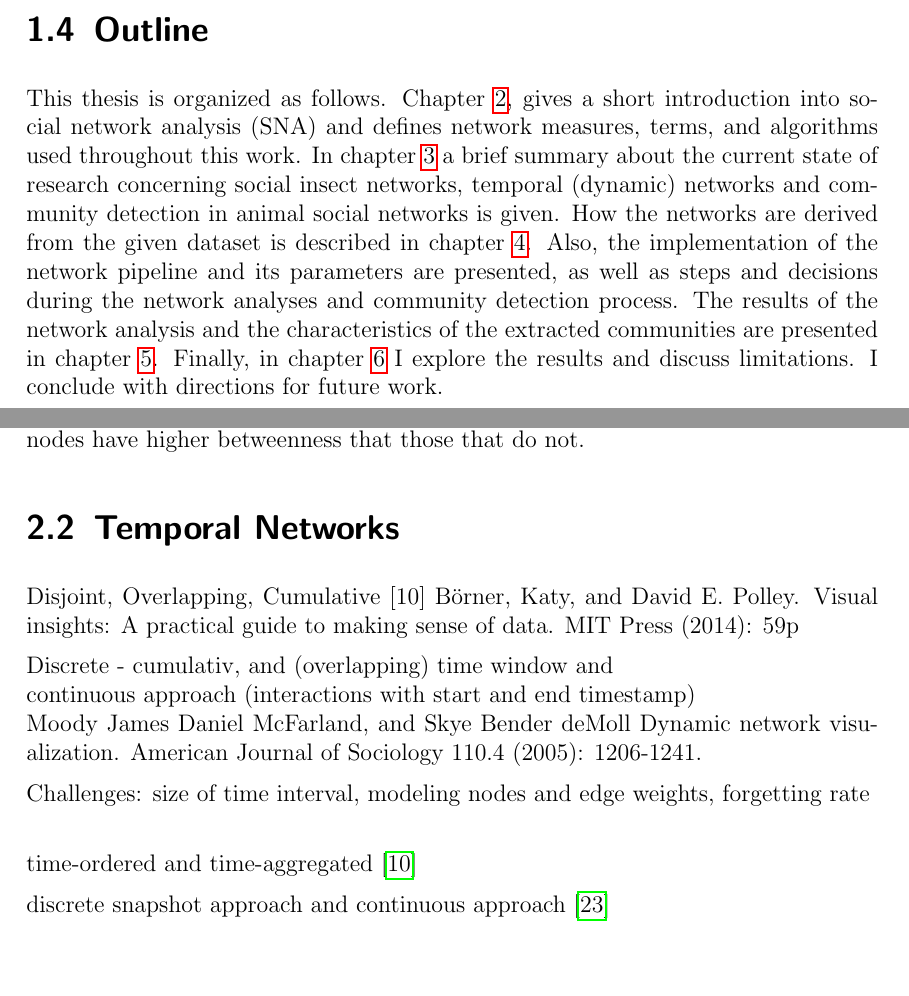
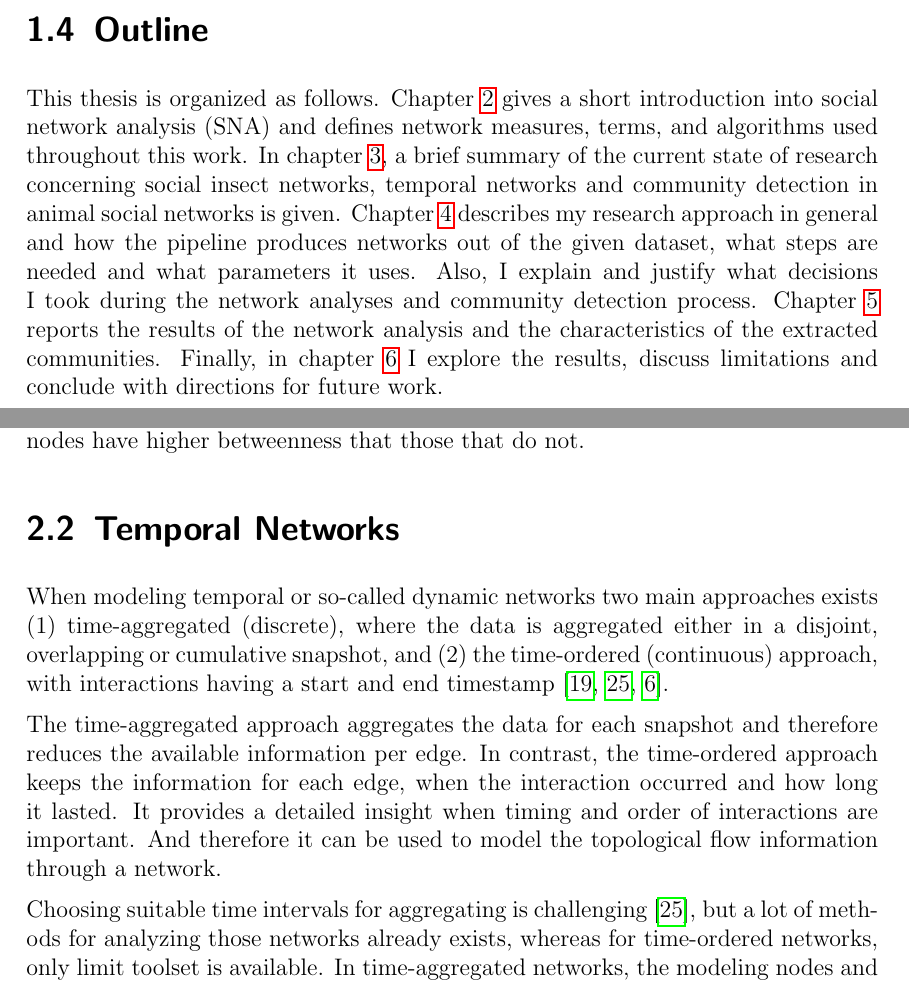
Before and after one commit to aschle/master-thesis, a LaTeX thesis (thesis_main.tex, which reads Chapters/Background.tex, Chapters/Introduction.tex): two parts of pages 12 and 15 of 48, joined at a grey line, cut so that both start at the same text. Compiled offline with pdfLaTeX.

Commit message:
ueberarbeitung einleitung

```diff
--- a/Chapters/Background.tex
+++ b/Chapters/Background.tex
@@ -93,25 +109,11 @@ It measures the extend to which a node lies on paths between other nodes. Nodes
 \section{Temporal Networks}
 %%%%%%%%%%%%%%%%%%%%%%%%%%%%%%%%%%%%%%%%%%%%%%%%%%%%%%%%%%%%%%%%%%%%%%%%%%%%%%%
 %%%%%%%%%%%%%%%%%%%%%%%%%%%%%%%%%%%%%%%%%%%%%%%%%%%%%%%%%%%%%%%%%%%%%%%%%%%%%%%
-Disjoint, Overlapping, Cumulative
-[10] Börner, Katy, and David E. Polley. Visual insights: A practical guide to making sense of data. MIT Press (2014): 59p
+When modeling temporal or so-called dynamic networks two main approaches exists (1) time-aggregated (discrete), where the data is aggregated either in a disjoint, overlapping or cumulative snapshot, and (2) the time-ordered (continuous) approach, with interactions having a start and end timestamp~\cite{moody2005dynamic, Pinter-Wollman2014, blonder2012temporal}.
 
-Discrete - cumulativ, and (overlapping) time window and\\
-continuous approach (interactions with start and end timestamp)\\
-Moody James
-Daniel McFarland, and
-Skye
-Bender
-deMoll
- Dynamic network
- visualization. American Journal of Sociology 110.4 (2005): 1206-1241.
+The time-aggregated approach aggregates the data for each snapshot and therefore reduces the available information per edge. In contrast, the time-ordered approach keeps the information for each edge, when the interaction occurred and how long it lasted. It provides a detailed insight when timing and order of interactions are important.  And therefore it can be used to model the topological flow information through a network.
 
-Challenges: size of time interval, modeling nodes and edge weights, forgetting rate\\
-
-time-ordered and time-aggregated~\cite{farine2015constructing}
-
-discrete snapshot approach and  continuous approach~\cite{Pinter-Wollman2014}
-
+Choosing suitable time intervals for aggregating is challenging~\cite{Pinter-Wollman2014}, but a lot of methods for analyzing those networks already exists, whereas for time-ordered networks, only limit toolset is available. In time-aggregated networks, the modeling nodes and edge weights can be challenging when taking into account that interactions, which took place earlier or later in time are weighted accordingly.
 
 %%%%%%%%%%%%%%%%%%%%%%%%%%%%%%%%%%%%%%%%%%%%%%%%%%%%%%%%%%%%%%%%%%%%%%%%%%%%%%%
 %%%%%%%%%%%%%%%%%%%%%%%%%%%%%%%%%%%%%%%%%%%%%%%%%%%%%%%%%%%%%%%%%%%%%%%%%%%%%%%
--- a/Chapters/Introduction.tex
+++ b/Chapters/Introduction.tex
@@ -61,10 +62,8 @@ The methodology of this thesis follows in the first part a classical explorative
 
 \section{Outline}
-This thesis is organized as follows.
-Chapter~\ref{ch:bg}, gives a short introduction into social network analysis (SNA) and defines network measures, terms, and algorithms used throughout this work.
-In chapter~\ref{ch:relatedwork} a brief summary about the current state of research concerning social insect networks, temporal (dynamic) networks and community detection in animal social networks is given.
-How the networks are derived from the given dataset is described in chapter~\ref{ch:approach}.
-Also, the implementation of the network pipeline and its parameters are presented, as well as steps and decisions during the network analyses and community detection process.
-The results of the network analysis and the characteristics of the extracted communities are presented in chapter~\ref{ch:results}.
-Finally, in chapter~\ref{ch:conclusion} I explore the results and discuss limitations.
-I conclude with directions for future work.
+This thesis is organized as follows. Chapter~\ref{ch:bg} gives a short introduction into social network analysis (SNA) and defines network measures, terms, and algorithms used throughout this work.
+In chapter~\ref{ch:relatedwork}, a brief summary of the current state of research concerning social insect networks, temporal networks and community detection in animal social networks is given.
+Chapter~\ref{ch:approach} describes my research approach in general and how the pipeline produces networks out of the given dataset, what steps are needed and what parameters it uses.
+Also, I explain and justify what decisions I took during the network analyses and community detection process.
+Chapter~\ref{ch:results} reports the results of the network analysis and the characteristics of the extracted communities.
+Finally, in chapter~\ref{ch:conclusion} I explore the results, discuss limitations and conclude with directions for future work.
--- a/thesis_main.tex
+++ b/thesis_main.tex
@@ -31,7 +31,7 @@
 \usepackage{layouts}
 \usepackage{xcolor,colortbl}
 \usepackage{arydshln}
-
+\definecolor{usethiscolorhere}{rgb}{0.92,0.92,0.92}
 \usepackage[
 		style=numeric,
 		citestyle=numeric,
```
Also changed, not shown: Chapters/Implementation.tex (+3 -0 lines), references.bib (+22 -0 lines), Chapters/Background.tex (24 more changed lines), Chapters/Introduction.tex (17 more changed lines).
